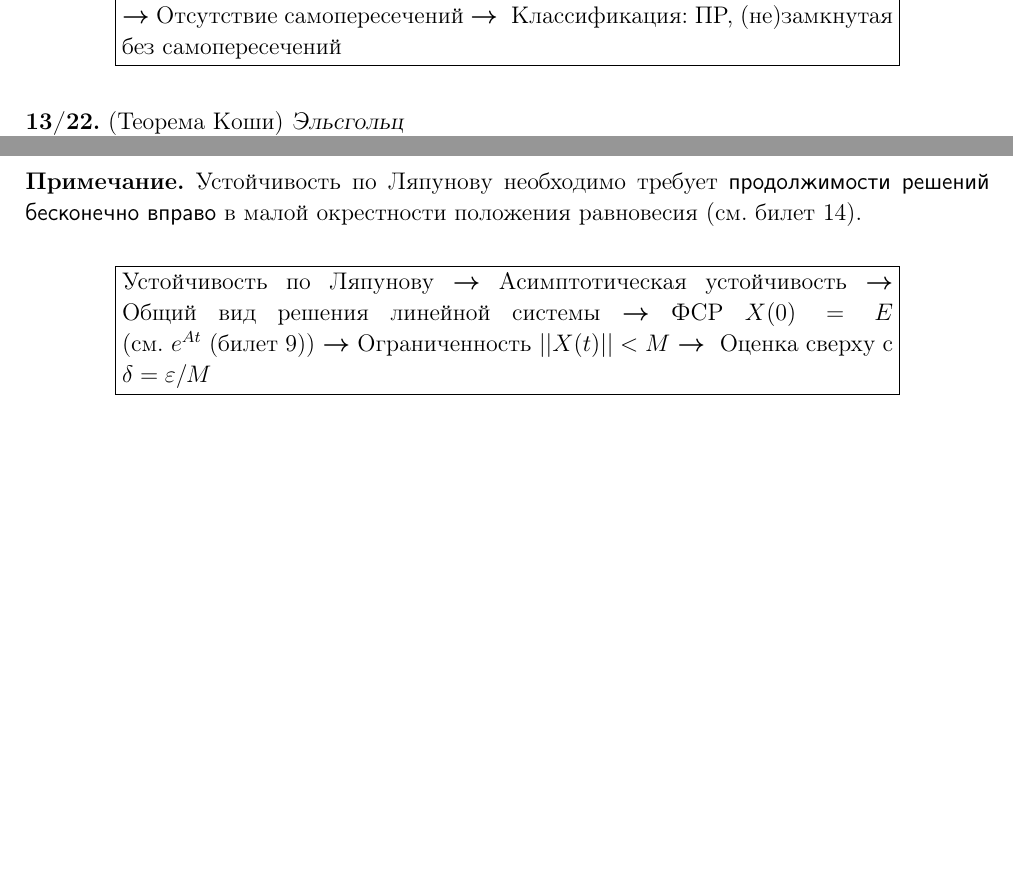
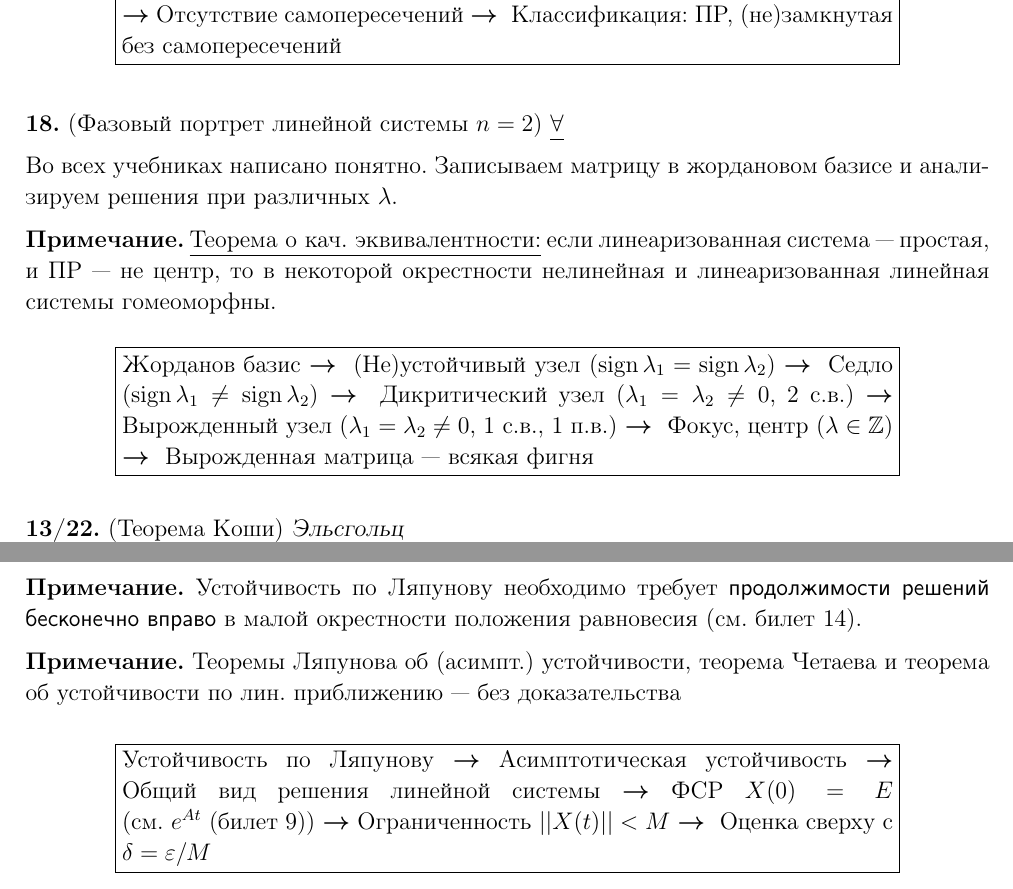
Before and after one commit to gkorepanov/dif-equ-2017, a LaTeX document (diffur.tex): two parts of pages 1 and 2 of 2 before the commit and two parts of pages 1 and 3 of 3 after it, joined at a grey line, cut so that both start at the same text, the shorter picture padded with empty space. The pictures show the PDF file diffur.pdf that the author committed with the source.

Commit message:
18'th addded

```diff
--- a/diffur.tex
+++ b/diffur.tex
@@ -1,5 +1,7 @@
 \documentclass{urticle}
 \usepackage{extarrows,pgffor}
+
+\DeclareMathOperator{\sign}{sign}
 
 \relpenalty=10000
 \def\?#1{#1\nobreak\discretionary{}{\hbox{$\mathsurround=0pt #1$}}{}}
@@ -49,6 +51,25 @@
 	}
 }
 
+{
+	\num{18}{Фазовый портрет линейной системы $n=2$}
+	\name{$\forall$}
+
+	Во всех учебниках написано понятно.
+	Записываем матрицу в жордановом базисе и анализируем решения при различных $\lambda$.
+
+	\prim{\underline{Теорема о кач. эквивалентности:} если линеаризованная система~--- простая, и ПР~--- не центр, то в некоторой окрестности нелинейная и линеаризованная линейная системы гомеоморфны.}
+	\scheme{
+		\raf{Жорданов базис}
+		\raf{(Не)устойчивый узел ($\sign\lambda_1 = \sign\lambda_2$)}
+		\raf{Седло ($\sign\lambda_1 \neq \sign\lambda_2$)}
+		\raf{Дикритический узел ($\lambda_1 = \lambda_2 \neq 0$, 2 с.в.)}
+		\raf{Вырожденный узел ($\lambda_1 = \lambda_2 \neq 0$, 1 с.в., 1 п.в.)}
+		\raf{Фокус, центр ($\lambda \in \mathbb{Z}$)}
+		    {Вырожденная матрица~--- всякая фигня}
+
+	}
+}
 
 {
 	\num{13/22}{Теорема Коши}
@@ -141,6 +162,8 @@
 
 	\prim{Устойчивость по Ляпунову необходимо требует \textsf{продолжимости решений бесконечно вправо} в малой окрестности положения равновесия (см.~билет~14).}
 
+	\prim{Теоремы Ляпунова об (асимпт.) устойчивости, теорема Четаева и теорема об устойчивости по лин. приближению~--- без доказательства}
+
 	\scheme{
 		\raf{Устойчивость по Ляпунову}%
 		\raf{Асимптотическая устойчивость}%
```
Also changed, not shown: diffur.pdf, diffur.tex (1 more changed lines).
